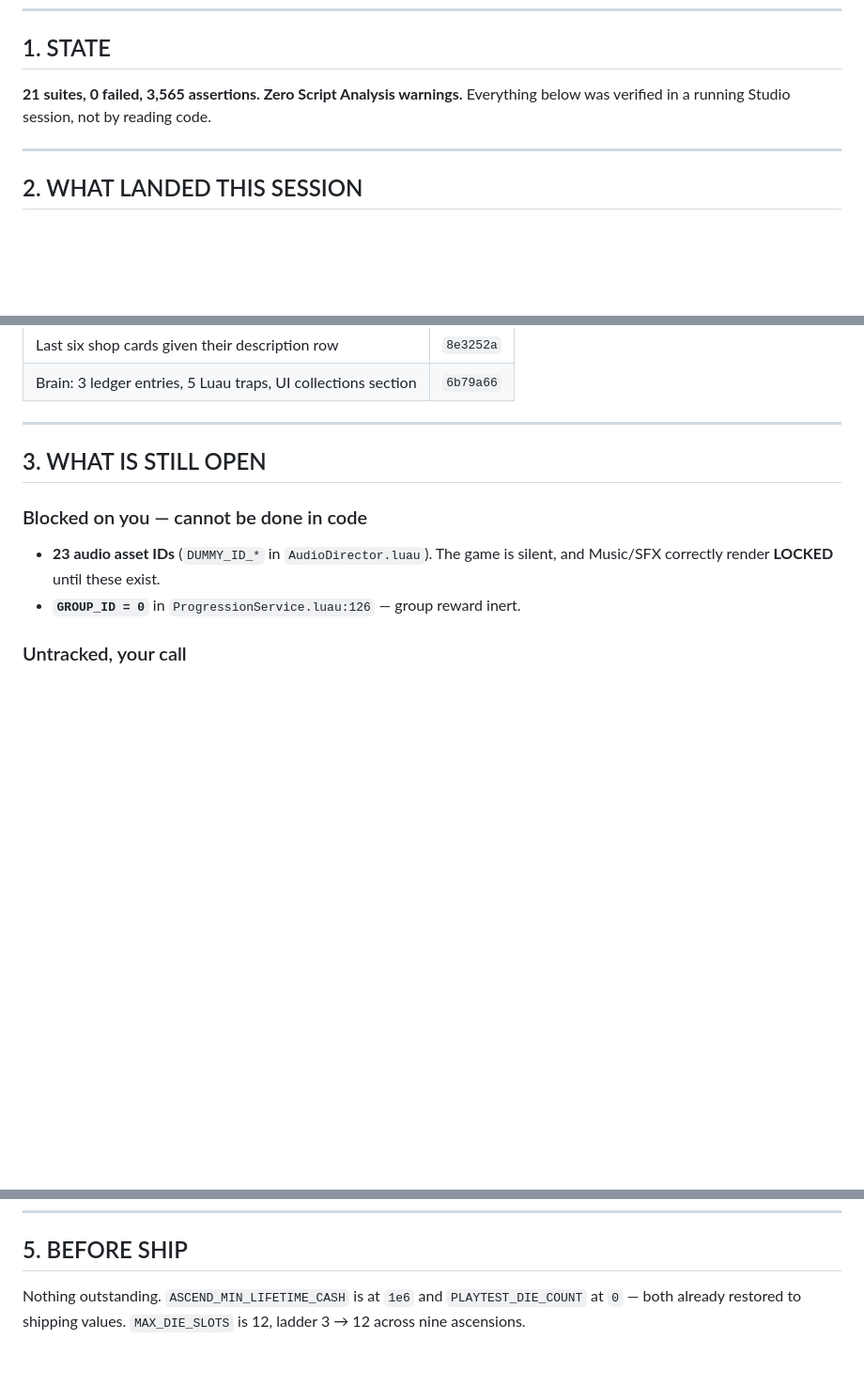
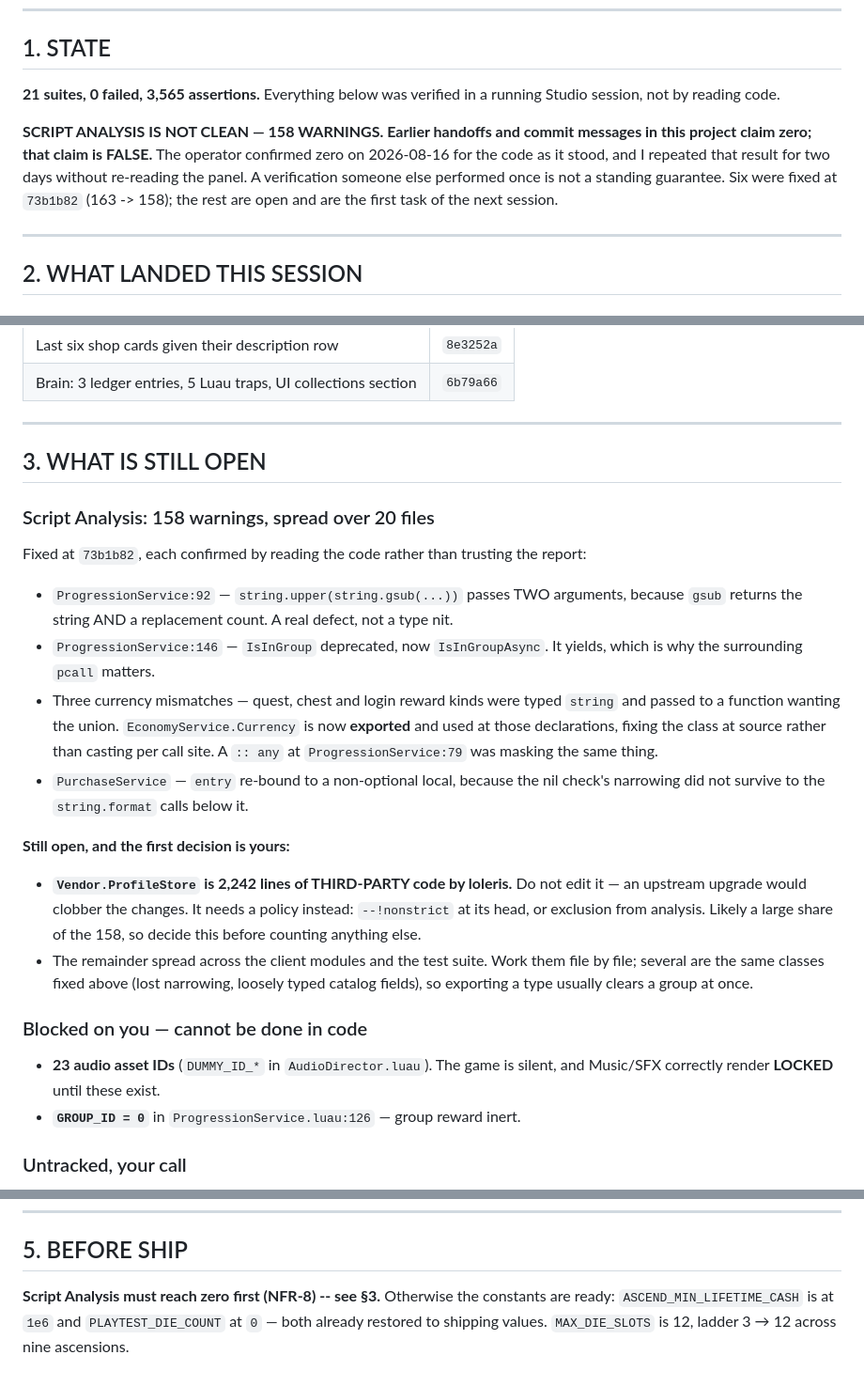
Before and after one commit to HitanshG07/Rgame-dice, a Markdown page: docs/handoff-7.md, 3 parts joined by grey strips. Shown at 94% size. GitHub-like rendering; blank space fills up the shorter version.

Commit message:
Handoff 7: record the 158 warnings and retract the zero-warning claim
The handoff said "Zero Script Analysis warnings" in its STATE section
and "nothing outstanding" before ship. Both were false. The operator
confirmed zero on 2026-08-16 for the code as it stood then, and I
carried that result forward for two days without re-reading the panel.

Now records the real count, the six fixed at 73b1b82, and the decision
that has to come first: Vendor.ProfileStore is 2,242 lines of
third-party code and needs a policy rather than edits.

Co-Authored-By: Claude Opus 5 <noreply@anthropic.com>

```diff
--- a/docs/handoff-7.md
+++ b/docs/handoff-7.md
@@ -9,8 +9,15 @@ list is now complete.
 
 ## 1. STATE
 
-**21 suites, 0 failed, 3,565 assertions. Zero Script Analysis warnings.**
+**21 suites, 0 failed, 3,565 assertions.**
 Everything below was verified in a running Studio session, not by reading code.
+
+**SCRIPT ANALYSIS IS NOT CLEAN — 158 WARNINGS. Earlier handoffs and commit
+messages in this project claim zero; that claim is FALSE.** The operator
+confirmed zero on 2026-08-16 for the code as it stood, and I repeated that
+result for two days without re-reading the panel. A verification someone else
+performed once is not a standing guarantee. Six were fixed at `73b1b82`
+(163 -> 158); the rest are open and are the first task of the next session.
 
 ---
 
@@ -54,6 +61,33 @@ than terminating, and warns which refresher is missing.
 
 ## 3. WHAT IS STILL OPEN
 
+### Script Analysis: 158 warnings, spread over 20 files
+
+Fixed at `73b1b82`, each confirmed by reading the code rather than trusting the
+report:
+- `ProgressionService:92` — `string.upper(string.gsub(...))` passes TWO
+  arguments, because `gsub` returns the string AND a replacement count. A real
+  defect, not a type nit.
+- `ProgressionService:146` — `IsInGroup` deprecated, now `IsInGroupAsync`. It
+  yields, which is why the surrounding `pcall` matters.
+- Three currency mismatches — quest, chest and login reward kinds were typed
+  `string` and passed to a function wanting the union. `EconomyService.Currency`
+  is now **exported** and used at those declarations, fixing the class at source
+  rather than casting per call site. A `:: any` at `ProgressionService:79` was
+  masking the same thing.
+- `PurchaseService` — `entry` re-bound to a non-optional local, because the nil
+  check's narrowing did not survive to the `string.format` calls below it.
+
+**Still open, and the first decision is yours:**
+- **`Vendor.ProfileStore` is 2,242 lines of THIRD-PARTY code by loleris.** Do
+  not edit it — an upstream upgrade would clobber the changes. It needs a policy
+  instead: `--!nonstrict` at its head, or exclusion from analysis. Likely a large
+  share of the 158, so decide this before counting anything else.
+- The remainder spread across the client modules and the test suite. Work them
+  file by file; several are the same classes fixed above (lost narrowing,
+  loosely typed catalog fields), so exporting a type usually clears a group at
+  once.
+
 ### Blocked on you — cannot be done in code
 - **23 audio asset IDs** (`DUMMY_ID_*` in `AudioDirector.luau`). The game is
   silent, and Music/SFX correctly render **LOCKED** until these exist.
@@ -90,6 +124,7 @@ than terminating, and warns which refresher is missing.
 
 ## 5. BEFORE SHIP
 
-Nothing outstanding. `ASCEND_MIN_LIFETIME_CASH` is at `1e6` and
+**Script Analysis must reach zero first (NFR-8) -- see §3.** Otherwise the
+constants are ready: `ASCEND_MIN_LIFETIME_CASH` is at `1e6` and
 `PLAYTEST_DIE_COUNT` at `0` — both already restored to shipping values.
 `MAX_DIE_SLOTS` is 12, ladder 3 → 12 across nine ascensions.
```
